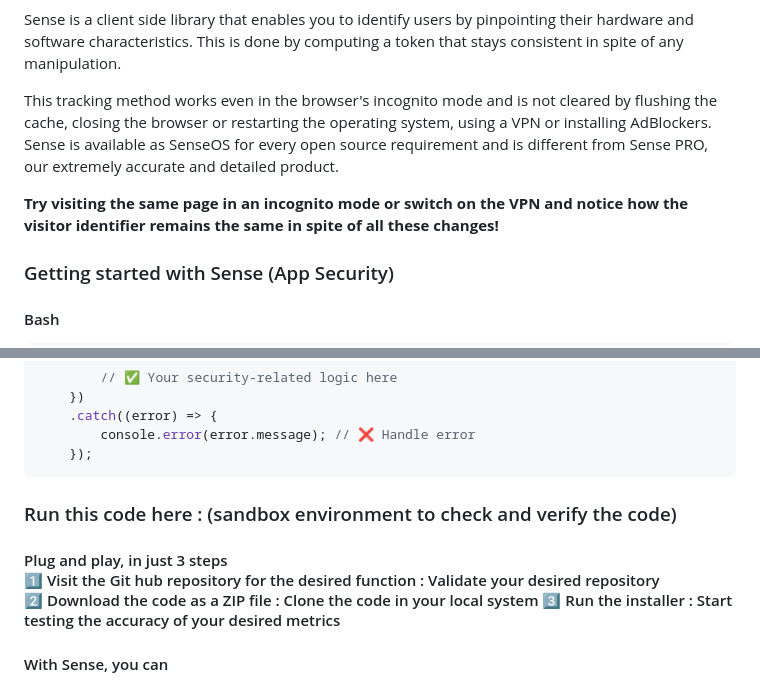
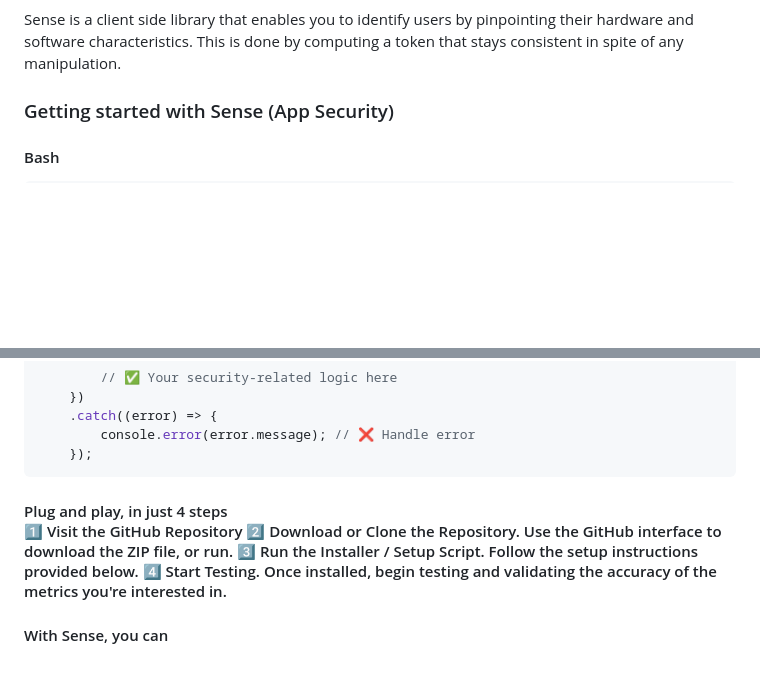
Before and after one commit to sense-opensource/sense-app-protect-js, a Markdown page: README.md, 2 parts joined by grey strips. Rendered like a GitHub page; blank space fills up the shorter version.

````diff
--- a/README.md
+++ b/README.md
@@ -19,10 +19,6 @@
 </p>
 
 <p> Sense is a client side library that enables you to identify users by pinpointing their hardware and software characteristics. This is done by computing a token that stays consistent in spite of any manipulation.</p>
-<p> This tracking method works even in the browser's incognito mode and is not cleared by flushing the cache, closing the browser or restarting the operating system, using a VPN or installing AdBlockers. Sense is available as SenseOS for every open source requirement and is different from Sense PRO, our extremely accurate and detailed product.</p>
-
-
-**Try visiting the same page in an incognito mode or switch on the VPN and notice how the visitor identifier remains the same in spite of all these changes!**
 
 <h3>Getting started with Sense (App Security)</h3>
 
@@ -57,13 +53,12 @@
         console.error(error.message); // ❌ Handle error
     });
 ```
-<h3>Run this code here : (sandbox environment to check and verify the code)</h3>
+<h4>Plug and play, in just 4 steps</h3>
 
-<h4>Plug and play, in just 3 steps</h3>
-
-1️⃣ Visit the Git hub repository for the desired function : Validate your desired repository
-2️⃣ Download the code as a ZIP file : Clone the code in your local system
-3️⃣ Run the installer : Start testing the accuracy of your desired metrics
+1️⃣ Visit the GitHub Repository</br>
+2️⃣ Download or Clone the Repository. Use the GitHub interface to download the ZIP file, or run.</br>
+3️⃣ Run the Installer / Setup Script. Follow the setup instructions provided below.</br>
+4️⃣ Start Testing. Once installed, begin testing and validating the accuracy of the metrics you're interested in.</br>
 
 #### With Sense, you can
 
````
